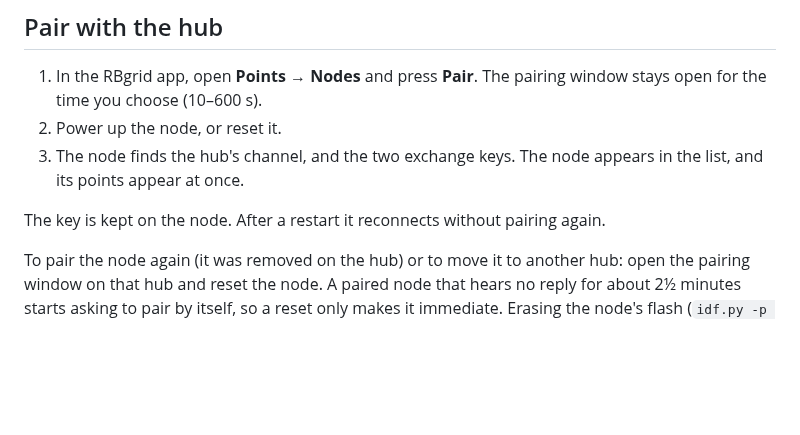
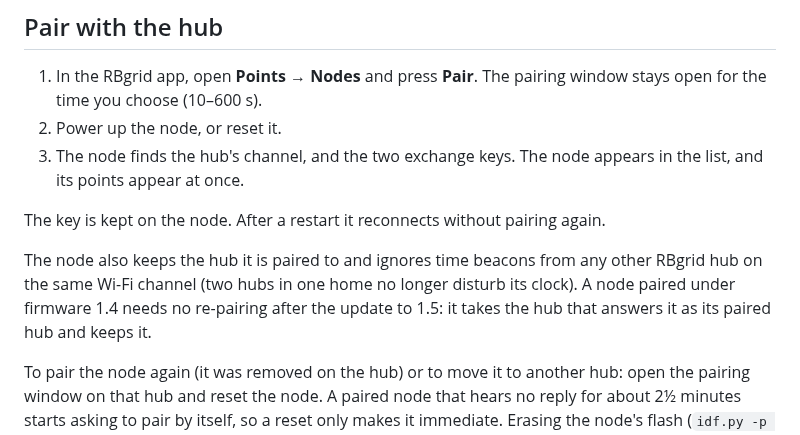
Before and after one commit to robotdyn-dimmer/RBgrid, a Markdown page: node/README.md, the part around the change. Drawn GitHub-style; blank space fills up the shorter version.

Commit message:
node/README: paired-hub filter; a 1.4-paired node keeps its hub after the update
Co-Authored-By: Claude Opus 5.5 <noreply@anthropic.com>

```diff
--- a/node/README.md
+++ b/node/README.md
@@ -52,6 +52,8 @@ The node has no update over the air. Update it over USB, with all three files: s
 
 The key is kept on the node. After a restart it reconnects without pairing again.
 
+The node also keeps the hub it is paired to and ignores time beacons from any other RBgrid hub on the same Wi-Fi channel (two hubs in one home no longer disturb its clock). A node paired under firmware 1.4 needs no re-pairing after the update to 1.5: it takes the hub that answers it as its paired hub and keeps it.
+
 To pair the node again (it was removed on the hub) or to move it to another hub: open the pairing window on that hub and reset the node. A paired node that hears no reply for about 2½ minutes starts asking to pair by itself, so a reset only makes it immediate. Erasing the node's flash (`idf.py -p <PORT> erase-flash`, then flash it again) is optional: a clean start.
 
 ## What the node does
```
